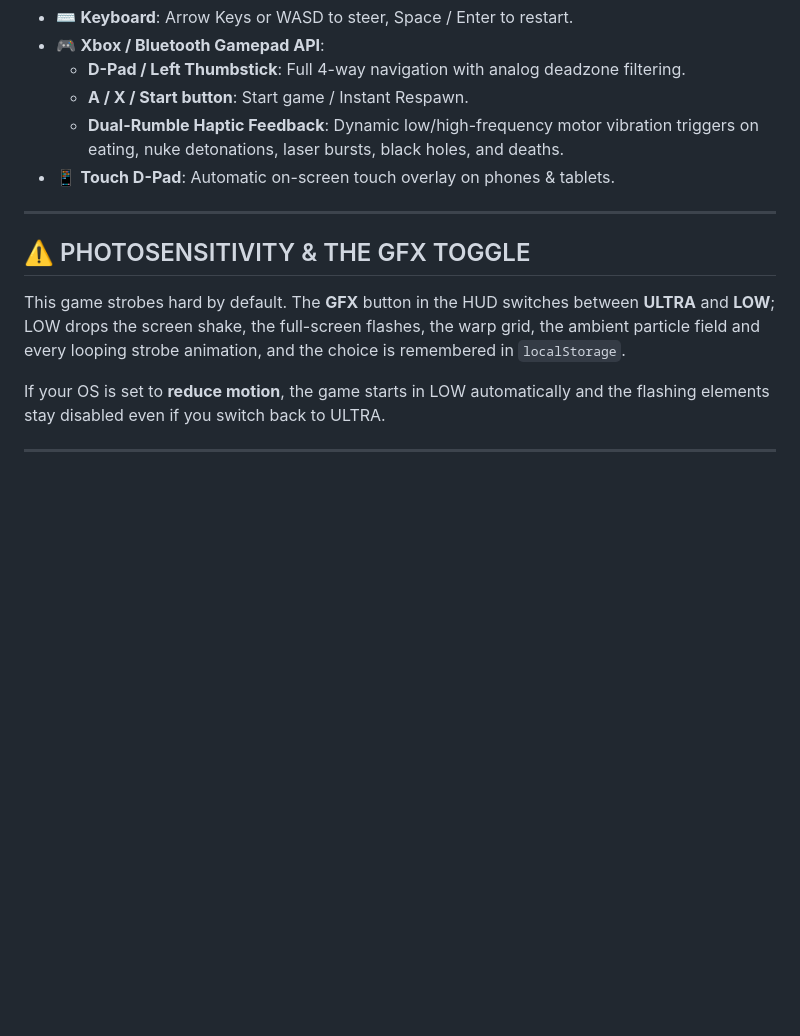
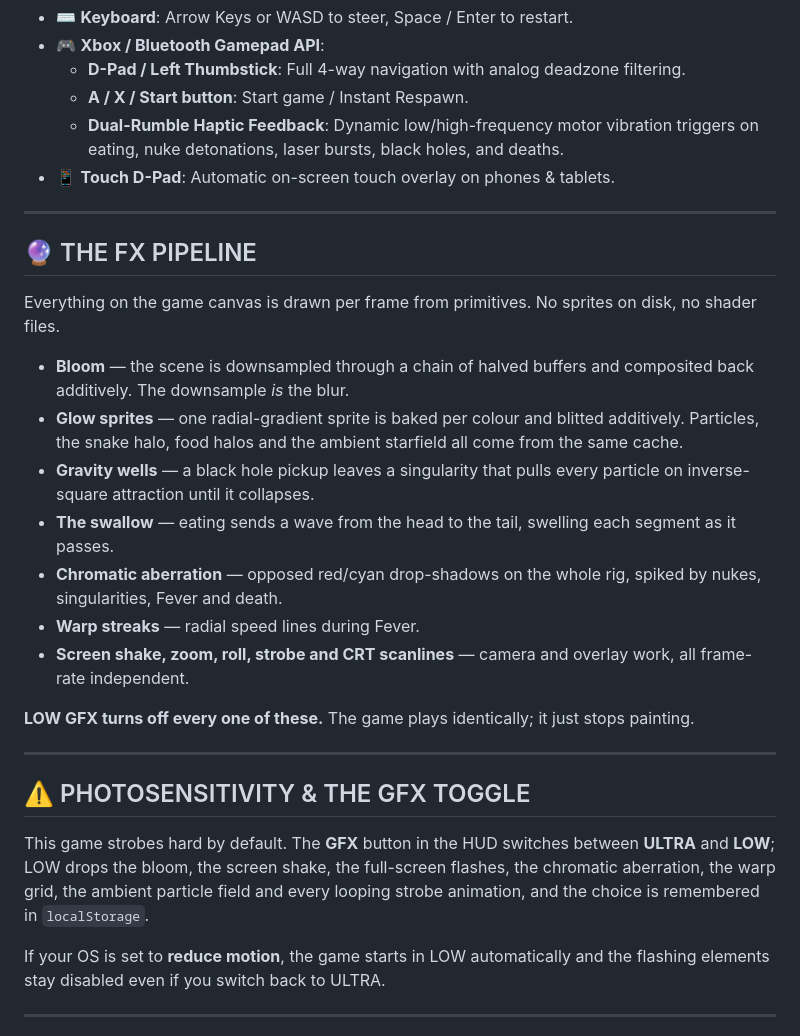
Before and after one commit to janost/hyper-snake-omega, a Markdown page: README.md, the part around the change. GitHub-like rendering; blank space fills up the shorter version.

Commit message:
docs: describe the FX pipeline

```diff
--- a/README.md
+++ b/README.md
@@ -112,9 +112,25 @@ No MP3s. No WAV files. No network lag.
 
 ---
 
+## 🔮 THE FX PIPELINE
+
+Everything on the game canvas is drawn per frame from primitives. No sprites on disk, no shader files.
+
+- **Bloom** — the scene is downsampled through a chain of halved buffers and composited back additively. The downsample *is* the blur.
+- **Glow sprites** — one radial-gradient sprite is baked per colour and blitted additively. Particles, the snake halo, food halos and the ambient starfield all come from the same cache.
+- **Gravity wells** — a black hole pickup leaves a singularity that pulls every particle on inverse-square attraction until it collapses.
+- **The swallow** — eating sends a wave from the head to the tail, swelling each segment as it passes.
+- **Chromatic aberration** — opposed red/cyan drop-shadows on the whole rig, spiked by nukes, singularities, Fever and death.
+- **Warp streaks** — radial speed lines during Fever.
+- **Screen shake, zoom, roll, strobe and CRT scanlines** — camera and overlay work, all frame-rate independent.
+
+**LOW GFX turns off every one of these.** The game plays identically; it just stops painting.
+
+---
+
 ## ⚠️ PHOTOSENSITIVITY & THE GFX TOGGLE
 
-This game strobes hard by default. The **GFX** button in the HUD switches between **ULTRA** and **LOW**; LOW drops the screen shake, the full-screen flashes, the warp grid, the ambient particle field and every looping strobe animation, and the choice is remembered in `localStorage`.
+This game strobes hard by default. The **GFX** button in the HUD switches between **ULTRA** and **LOW**; LOW drops the bloom, the screen shake, the full-screen flashes, the chromatic aberration, the warp grid, the ambient particle field and every looping strobe animation, and the choice is remembered in `localStorage`.
 
 If your OS is set to **reduce motion**, the game starts in LOW automatically and the flashing elements stay disabled even if you switch back to ULTRA.
 
```
